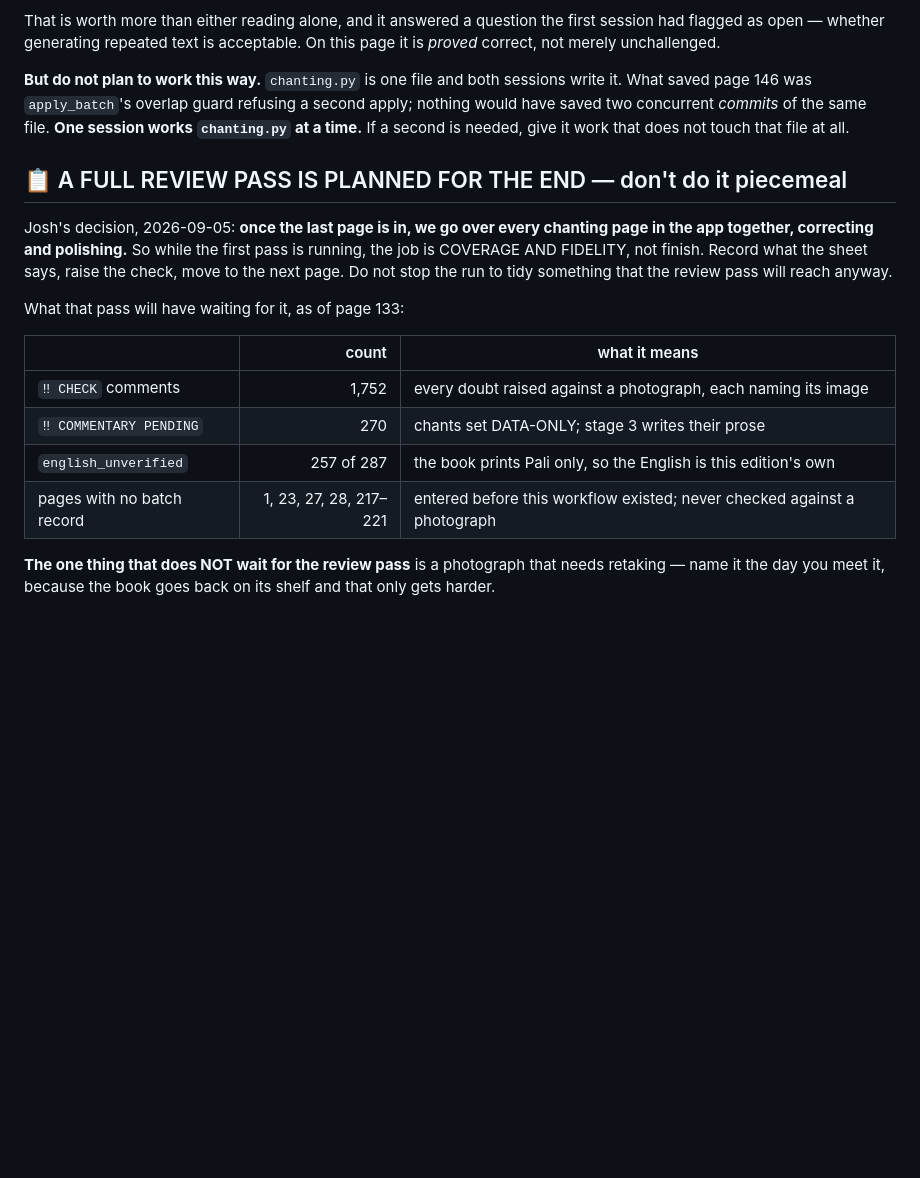
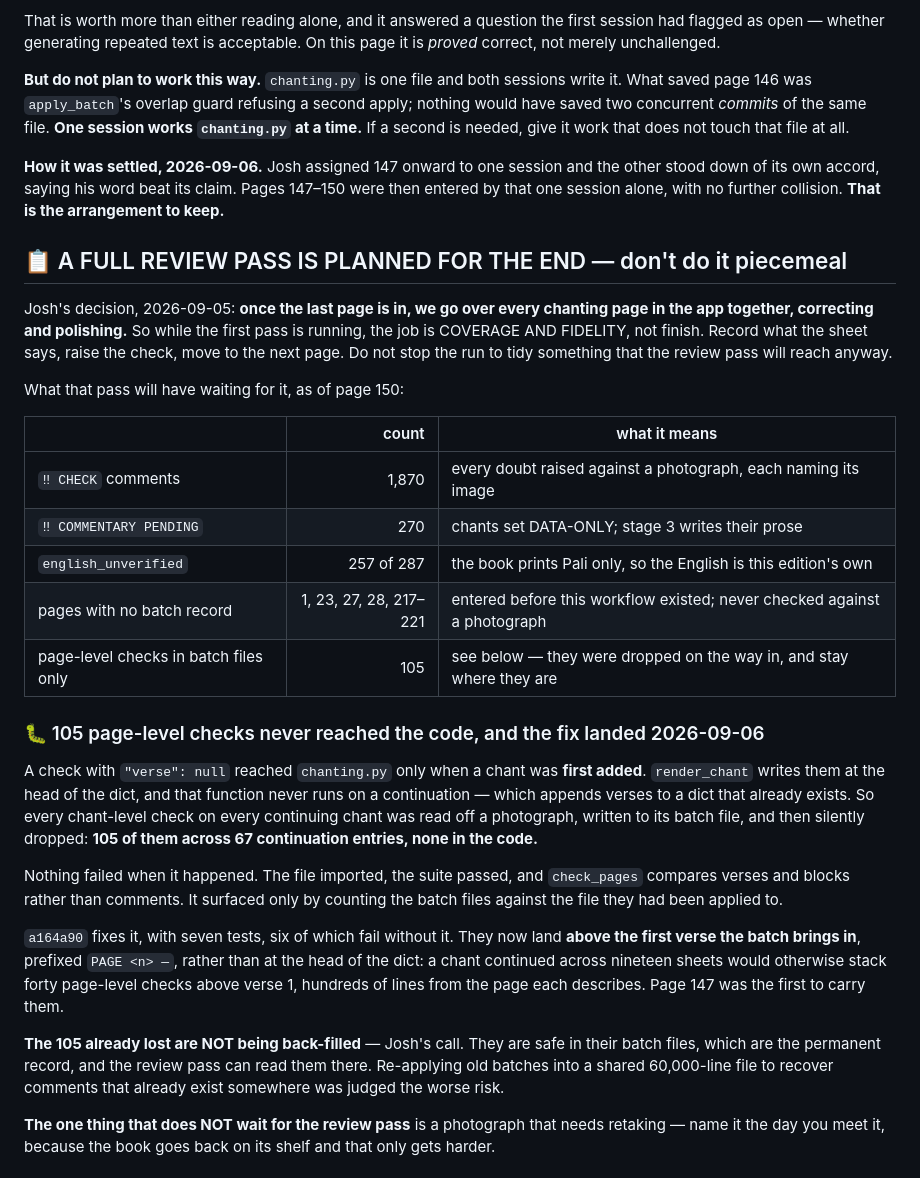
Before and after one commit to joshuablakemorekay/thaibridge-ai, a Markdown page: docs/chanting-book-next-session.md, the part around one of its changes. Rendered like a GitHub page; blank space fills up the shorter version.

```diff
--- a/docs/chanting-book-next-session.md
+++ b/docs/chanting-book-next-session.md
@@ -161,6 +199,11 @@ refusing a second apply; nothing would have saved two concurrent *commits* of
 the same file. **One session works `chanting.py` at a time.** If a second is
 needed, give it work that does not touch that file at all.
 
+**How it was settled, 2026-09-06.** Josh assigned 147 onward to one session and
+the other stood down of its own accord, saying his word beat its claim. Pages
+147–150 were then entered by that one session alone, with no further collision.
+**That is the arrangement to keep.**
+
 ## 📋 A FULL REVIEW PASS IS PLANNED FOR THE END — don't do it piecemeal
 
 Josh's decision, 2026-09-05: **once the last page is in, we go over every
@@ -169,14 +212,39 @@ first pass is running, the job is COVERAGE AND FIDELITY, not finish. Record
 what the sheet says, raise the check, move to the next page. Do not stop the
 run to tidy something that the review pass will reach anyway.
 
-What that pass will have waiting for it, as of page 133:
+What that pass will have waiting for it, as of page 150:
 
 | | count | what it means |
 |---|---:|---|
-| `‼ CHECK` comments | 1,752 | every doubt raised against a photograph, each naming its image |
+| `‼ CHECK` comments | 1,870 | every doubt raised against a photograph, each naming its image |
 | `‼ COMMENTARY PENDING` | 270 | chants set DATA-ONLY; stage 3 writes their prose |
 | `english_unverified` | 257 of 287 | the book prints Pali only, so the English is this edition's own |
 | pages with no batch record | 1, 23, 27, 28, 217–221 | entered before this workflow existed; never checked against a photograph |
+| page-level checks in batch files only | 105 | see below — they were dropped on the way in, and stay where they are |
+
+### 🐛 105 page-level checks never reached the code, and the fix landed 2026-09-06
+
+A check with `"verse": null` reached `chanting.py` only when a chant was **first
+added**. `render_chant` writes them at the head of the dict, and that function
+never runs on a continuation — which appends verses to a dict that already
+exists. So every chant-level check on every continuing chant was read off a
+photograph, written to its batch file, and then silently dropped: **105 of them
+across 67 continuation entries, none in the code.**
+
+Nothing failed when it happened. The file imported, the suite passed, and
+`check_pages` compares verses and blocks rather than comments. It surfaced only
+by counting the batch files against the file they had been applied to.
+
+`a164a90` fixes it, with seven tests, six of which fail without it. They now land
+**above the first verse the batch brings in**, prefixed `PAGE <n> —`, rather than
+at the head of the dict: a chant continued across nineteen sheets would otherwise
+stack forty page-level checks above verse 1, hundreds of lines from the page each
+describes. Page 147 was the first to carry them.
+
+**The 105 already lost are NOT being back-filled** — Josh's call. They are safe in
+their batch files, which are the permanent record, and the review pass can read
+them there. Re-applying old batches into a shared 60,000-line file to recover
+comments that already exist somewhere was judged the worse risk.
 
 **The one thing that does NOT wait for the review pass** is a photograph that
 needs retaking — name it the day you meet it, because the book goes back on its
```
Also changed, not shown: other parts of docs/chanting-book-next-session.md (+49 -11 lines).
